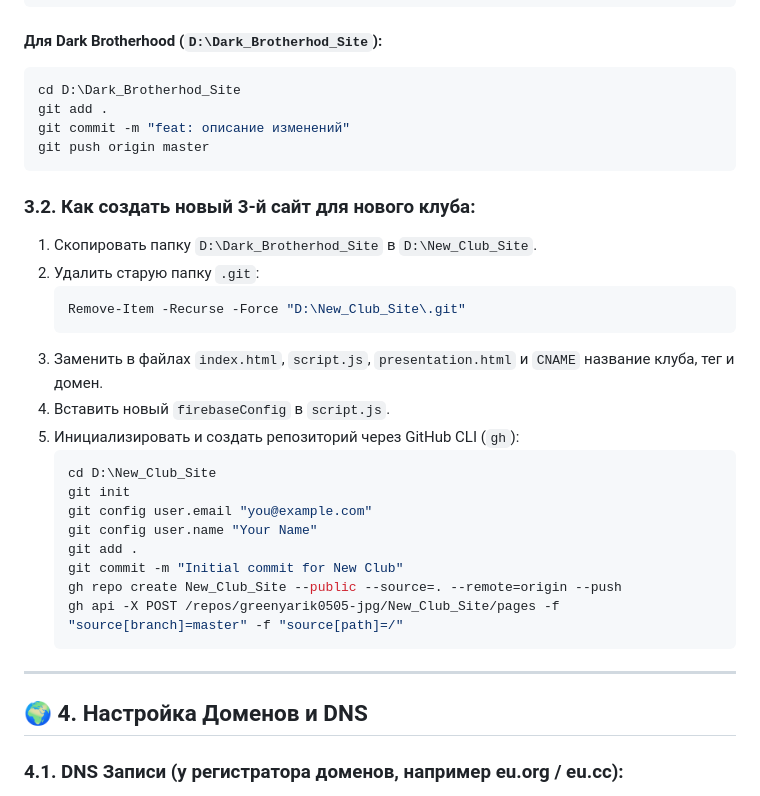
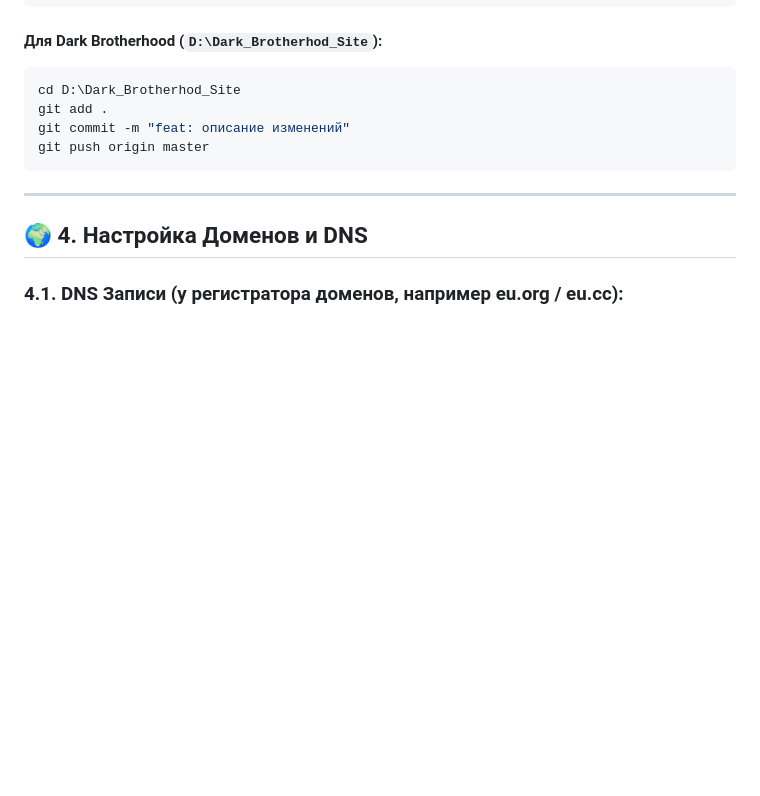
Before and after one commit to greenyarik0505-jpg/Brawl_Stars_Club_Site, a Markdown page: AGENTS.md, the part around the change. Rendered like a GitHub page; blank space fills up the shorter version.

````diff
--- a/AGENTS.md
+++ b/AGENTS.md
@@ -73,26 +73,6 @@ git add .
 git commit -m "feat: описание изменений"
 git push origin master
 ```
-
-### 3.2. Как создать новый 3-й сайт для нового клуба:
-1. Скопировать папку `D:\Dark_Brotherhod_Site` в `D:\New_Club_Site`.
-2. Удалить старую папку `.git`:
-   ```powershell
-   Remove-Item -Recurse -Force "D:\New_Club_Site\.git"
-   ```
-3. Заменить в файлах `index.html`, `script.js`, `presentation.html` и `CNAME` название клуба, тег и домен.
-4. Вставить новый `firebaseConfig` в `script.js`.
-5. Инициализировать и создать репозиторий через GitHub CLI (`gh`):
-   ```powershell
-   cd D:\New_Club_Site
-   git init
-   git config user.email "you@example.com"
-   git config user.name "Your Name"
-   git add .
-   git commit -m "Initial commit for New Club"
-   gh repo create New_Club_Site --public --source=. --remote=origin --push
-   gh api -X POST /repos/greenyarik0505-jpg/New_Club_Site/pages -f "source[branch]=master" -f "source[path]=/"
-   ```
 
 ---
 
````
